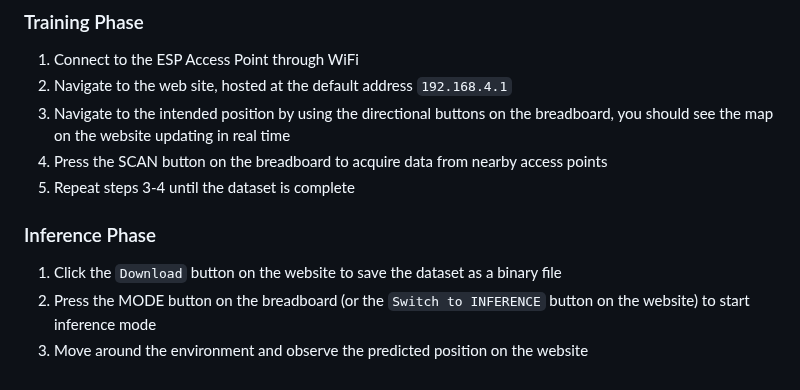
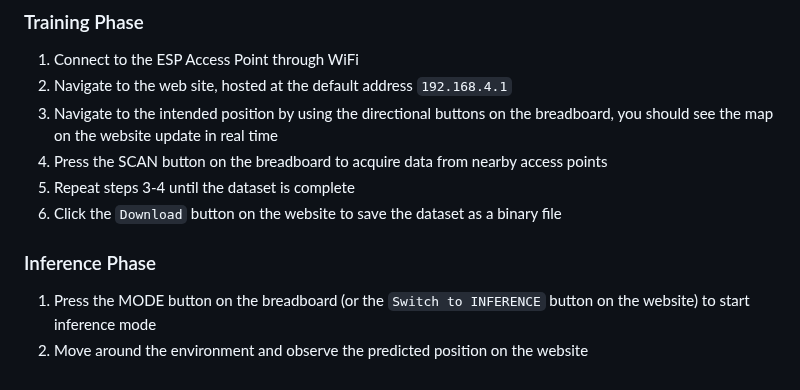
Before and after one commit to GioMaz/esp32-indoor-localization, a Markdown page: README.md, the part around the change. GitHub-like rendering.

Commit message:
fix typos

```diff
--- a/README.md
+++ b/README.md
@@ -201,12 +201,12 @@ esp32-indoor-localization
 
 1) Connect to the ESP Access Point through WiFi
 2) Navigate to the web site, hosted at the default address `192.168.4.1`
-3) Navigate to the intended position by using the directional buttons on the breadboard, you should see the map on the website updating in real time
+3) Navigate to the intended position by using the directional buttons on the breadboard, you should see the map on the website update in real time
 4) Press the SCAN button on the breadboard to acquire data from nearby access points
 5) Repeat steps 3-4 until the dataset is complete
+6) Click the `Download` button on the website to save the dataset as a binary file
 
 ### Inference Phase
 
-1) Click the `Download` button on the website to save the dataset as a binary file
-2) Press the MODE button on the breadboard (or the `Switch to INFERENCE` button on the website) to start inference mode
-3) Move around the environment and observe the predicted position on the website
+1) Press the MODE button on the breadboard (or the `Switch to INFERENCE` button on the website) to start inference mode
+2) Move around the environment and observe the predicted position on the website
```
